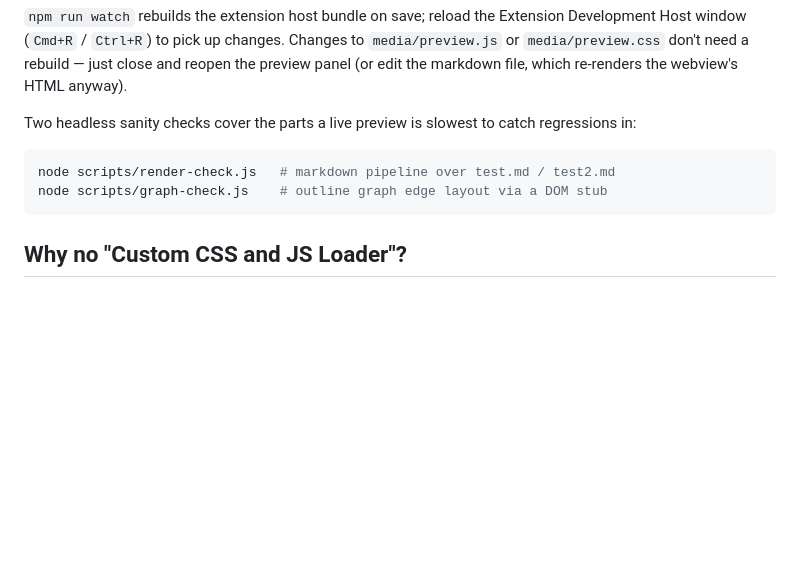
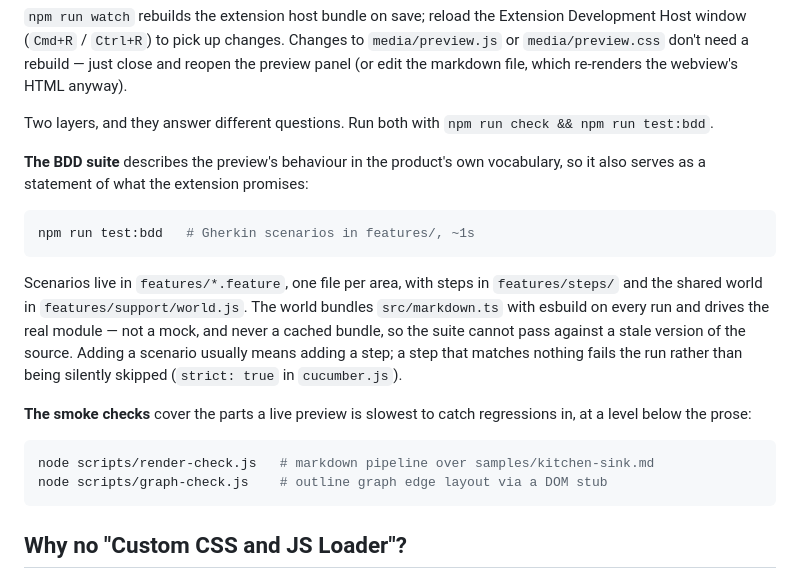
Before and after one commit to ROG-stdioh/graphite-md, a Markdown page: DEVELOPMENT.md, the part around the change. GitHub-like rendering; blank space fills up the shorter version.

Commit message:
Document how to run the BDD suite
The suite shipped with no way to find it from the contributor docs, and the
paragraph it belongs in was already stale: it named test.md / test2.md, the
out-of-repo fixtures render-check.js stopped using when samples/ landed.

Both layers now sit together with what each one is for, since the obvious
question on seeing two test commands is which to run. Also records the two
things about the world that are easy to break by accident — it drives the
real module rather than a mock, and it rebuilds the bundle every run — and
that a step matching no definition fails the run.

````diff
--- a/DEVELOPMENT.md
+++ b/DEVELOPMENT.md
@@ -22,11 +22,29 @@ Changes to `media/preview.js` or `media/preview.css` don't need a rebuild —
 just close and reopen the preview panel (or edit the markdown file, which
 re-renders the webview's HTML anyway).
 
-Two headless sanity checks cover the parts a live preview is slowest to
-catch regressions in:
+Two layers, and they answer different questions. Run both with
+`npm run check && npm run test:bdd`.
+
+**The BDD suite** describes the preview's behaviour in the product's own
+vocabulary, so it also serves as a statement of what the extension promises:
 
 ```bash
-node scripts/render-check.js   # markdown pipeline over test.md / test2.md
+npm run test:bdd   # Gherkin scenarios in features/, ~1s
+```
+
+Scenarios live in `features/*.feature`, one file per area, with steps in
+`features/steps/` and the shared world in `features/support/world.js`. The
+world bundles `src/markdown.ts` with esbuild on every run and drives the real
+module — not a mock, and never a cached bundle, so the suite cannot pass
+against a stale version of the source. Adding a scenario usually means adding
+a step; a step that matches nothing fails the run rather than being silently
+skipped (`strict: true` in `cucumber.js`).
+
+**The smoke checks** cover the parts a live preview is slowest to catch
+regressions in, at a level below the prose:
+
+```bash
+node scripts/render-check.js   # markdown pipeline over samples/kitchen-sink.md
 node scripts/graph-check.js    # outline graph edge layout via a DOM stub
 ```
 
````
